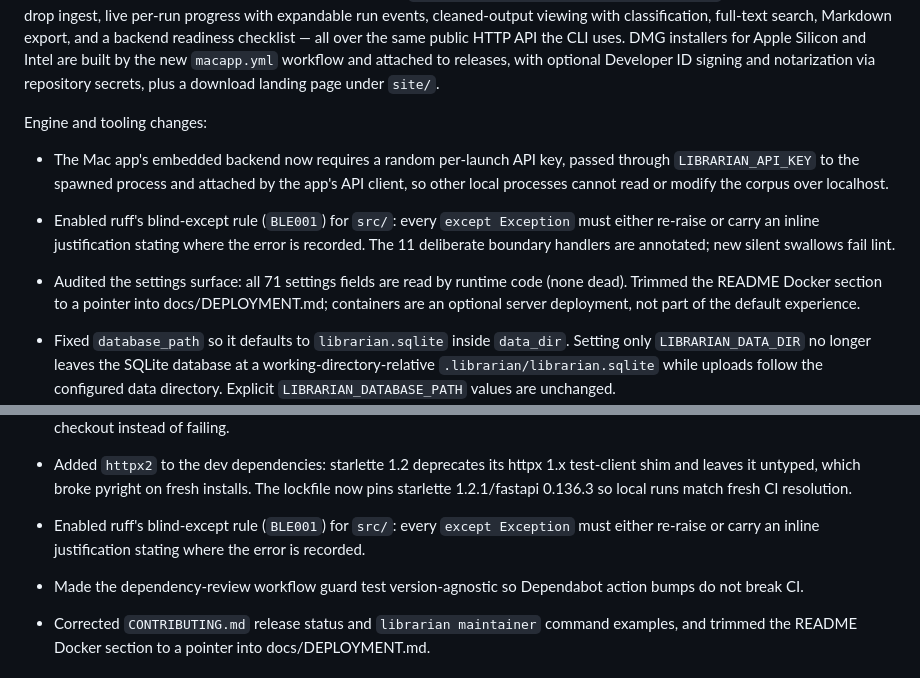
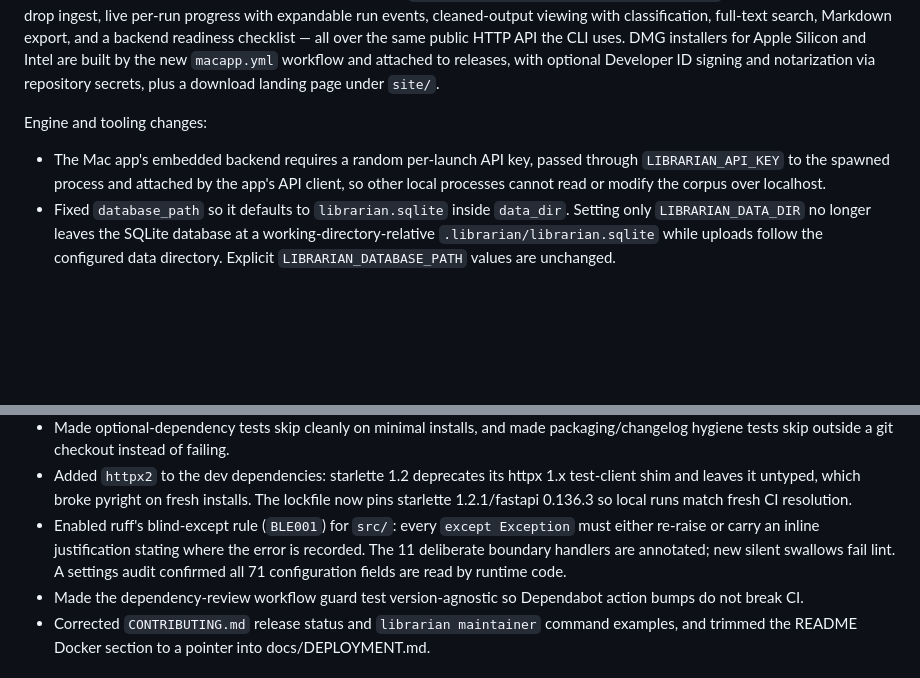
Before and after one commit to nampara-ai/librarian, a Markdown page: CHANGELOG.md, 2 parts joined by grey strips. GitHub-like rendering; blank space fills up the shorter version.

Commit message:
Deduplicate CHANGELOG 1.1.0 entries after history merge
https://claude.ai/code/session_013FBed2M9J4AfhQuh6oBM36

```diff
--- a/CHANGELOG.md
+++ b/CHANGELOG.md
@@ -6,16 +6,9 @@ Librarian 1.1.0 introduces the native macOS app: a self-contained download with
 
 Engine and tooling changes:
 
-- The Mac app's embedded backend now requires a random per-launch API key, passed through
+- The Mac app's embedded backend requires a random per-launch API key, passed through
   `LIBRARIAN_API_KEY` to the spawned process and attached by the app's API client, so other
   local processes cannot read or modify the corpus over localhost.
-- Enabled ruff's blind-except rule (`BLE001`) for `src/`: every `except Exception` must either
-  re-raise or carry an inline justification stating where the error is recorded. The 11
-  deliberate boundary handlers are annotated; new silent swallows fail lint.
-- Audited the settings surface: all 71 settings fields are read by runtime code (none dead).
-  Trimmed the README Docker section to a pointer into docs/DEPLOYMENT.md; containers are an
-  optional server deployment, not part of the default experience.
-
 - Fixed `database_path` so it defaults to `librarian.sqlite` inside `data_dir`. Setting only
   `LIBRARIAN_DATA_DIR` no longer leaves the SQLite database at a working-directory-relative
   `.librarian/librarian.sqlite` while uploads follow the configured data directory. Explicit
@@ -34,7 +27,9 @@ Engine and tooling changes:
   and leaves it untyped, which broke pyright on fresh installs. The lockfile now pins
   starlette 1.2.1/fastapi 0.136.3 so local runs match fresh CI resolution.
 - Enabled ruff's blind-except rule (`BLE001`) for `src/`: every `except Exception` must either
-  re-raise or carry an inline justification stating where the error is recorded.
+  re-raise or carry an inline justification stating where the error is recorded. The 11
+  deliberate boundary handlers are annotated; new silent swallows fail lint. A settings audit
+  confirmed all 71 configuration fields are read by runtime code.
 - Made the dependency-review workflow guard test version-agnostic so Dependabot action bumps do
   not break CI.
 - Corrected `CONTRIBUTING.md` release status and `librarian maintainer` command examples, and
```
